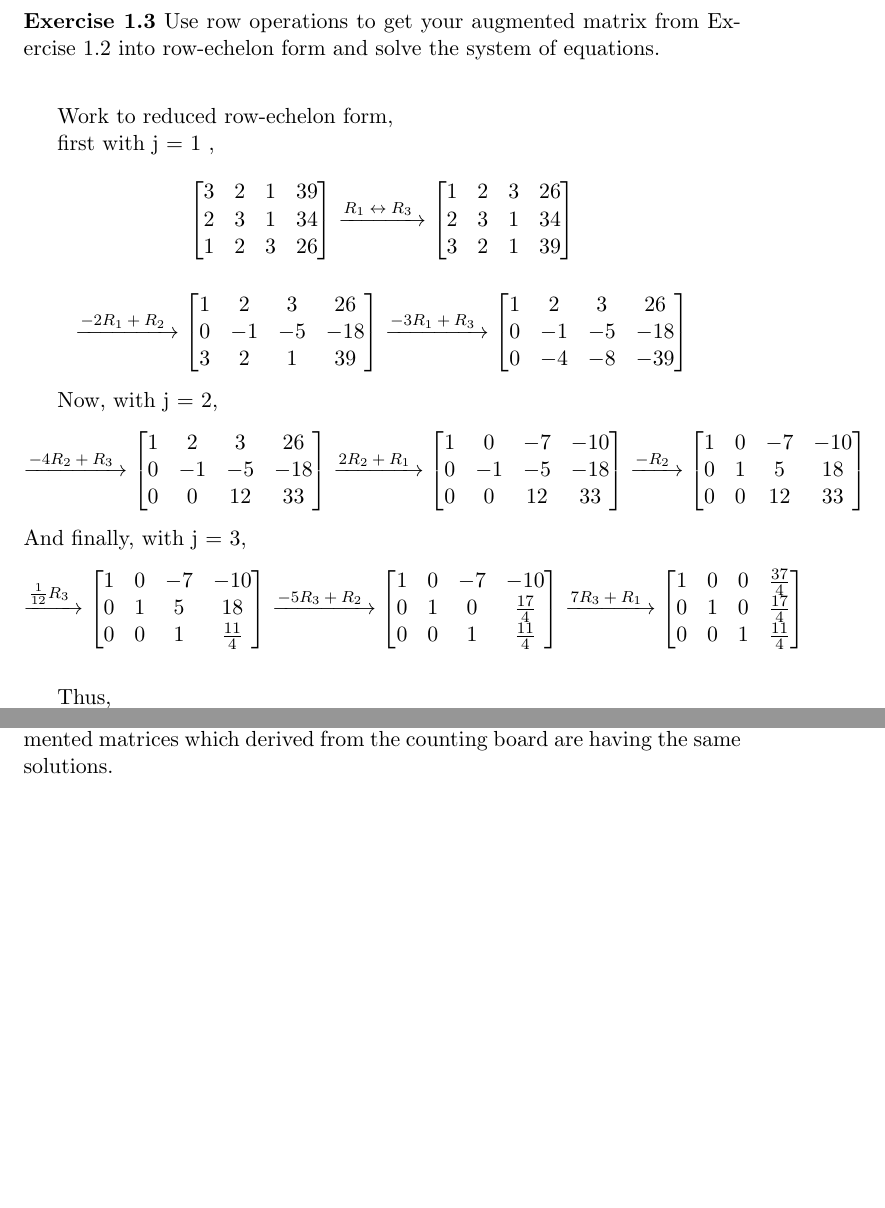
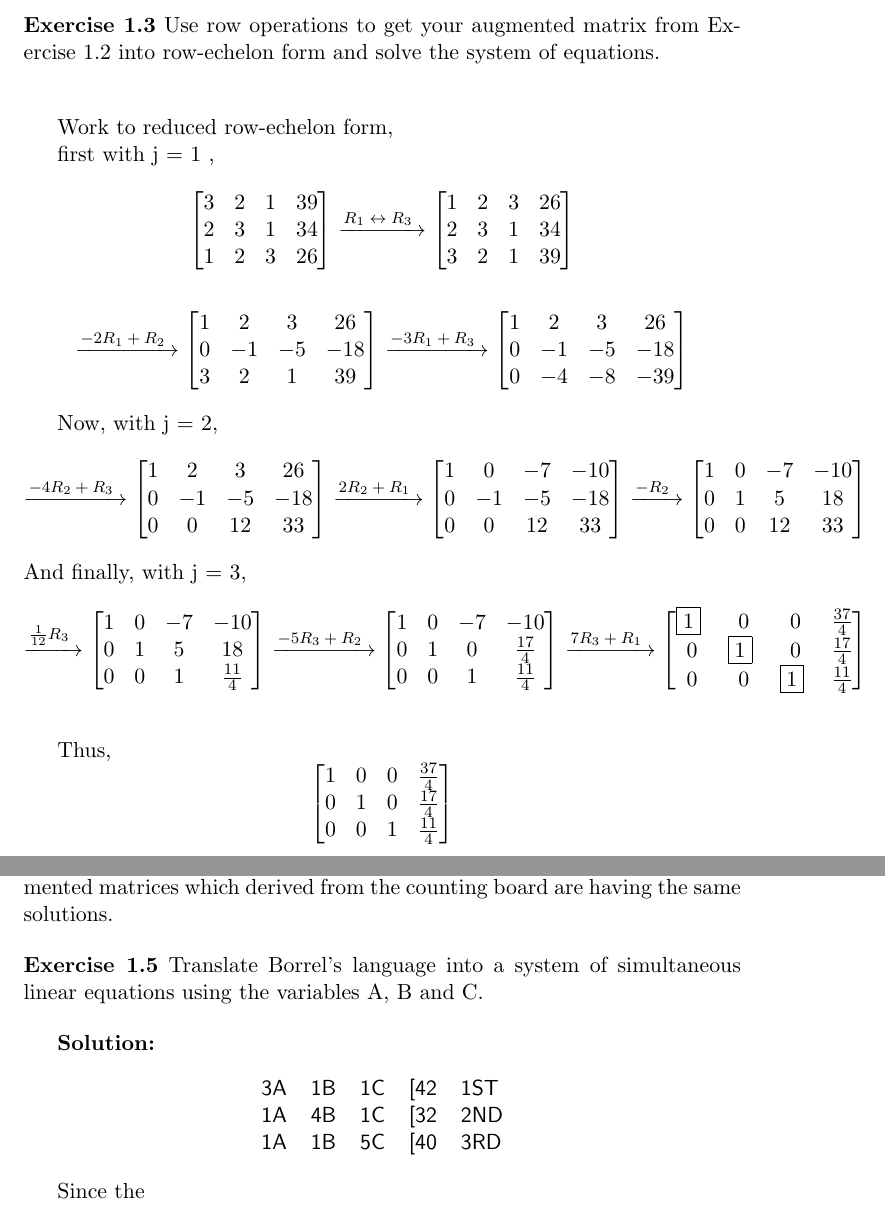
Before and after one commit to math2b/Project1, a LaTeX document (solutions.tex): two parts of pages 2 and 4 of 4, joined at a grey line, cut so that both start at the same text, the shorter picture padded with empty space. Compiled offline with pdfLaTeX.

Commit message:
설명 씀 1.5

```diff
--- a/solutions.tex
+++ b/solutions.tex
@@ -179,9 +179,9 @@ And finally, with j = 3,
 	\end{bmatrix}
 \xrightarrow[]{\text{$7R\textsubscript{3} + R\textsubscript{1}$~}}
     \begin{bmatrix}
-    	1 & 0 & 0 & \frac{37}{4} \\
-        0 & 1 & 0 & \frac{17}{4} \\
-        0 & 0 & 1 & \frac{11}{4}\\
+    	\pivot & 0 & 0 & \frac{37}{4} \\
+      0 & \pivot & 0 & \frac{17}{4} \\
+      0 & 0 & \pivot & \frac{11}{4}\\
 	\end{bmatrix}
 \]
 
@@ -304,4 +304,26 @@ we can transform the augmented matrices \(\A\) and \(\B\) into \RREF
 Thus, two matrices \(\A\) and \(\B\) are row-equivalent,
 and these two augmented matrices which derived from the counting board are having the same solutions.
 
+\bigskip
+
+%--------------------------------------------------------------------------------
+\noindent\textbf{Exercise 1.5} Translate Borrel's language into a system of
+simultaneous linear equations using the variables A, B and C.
+
+\bigskip
+
+\sol
+
+\begin{center}%
+\begin{tabular}
+[c]{lllll}%
+\textsf{3A} & \textsf{1B} & \textsf{1C} & \textsf{[42} & \textsf{1ST}\\
+\textsf{1A} & \textsf{4B} & \textsf{1C} & \textsf{[32} & \textsf{2ND}\\
+\textsf{1A} & \textsf{1B} & \textsf{5C} & \textsf{[40} & \textsf{3RD}%
+\end{tabular}
+\end{center}
+
+Since the
+
+
 \end{document}
```
Also changed, not shown: solutions.pdf.
